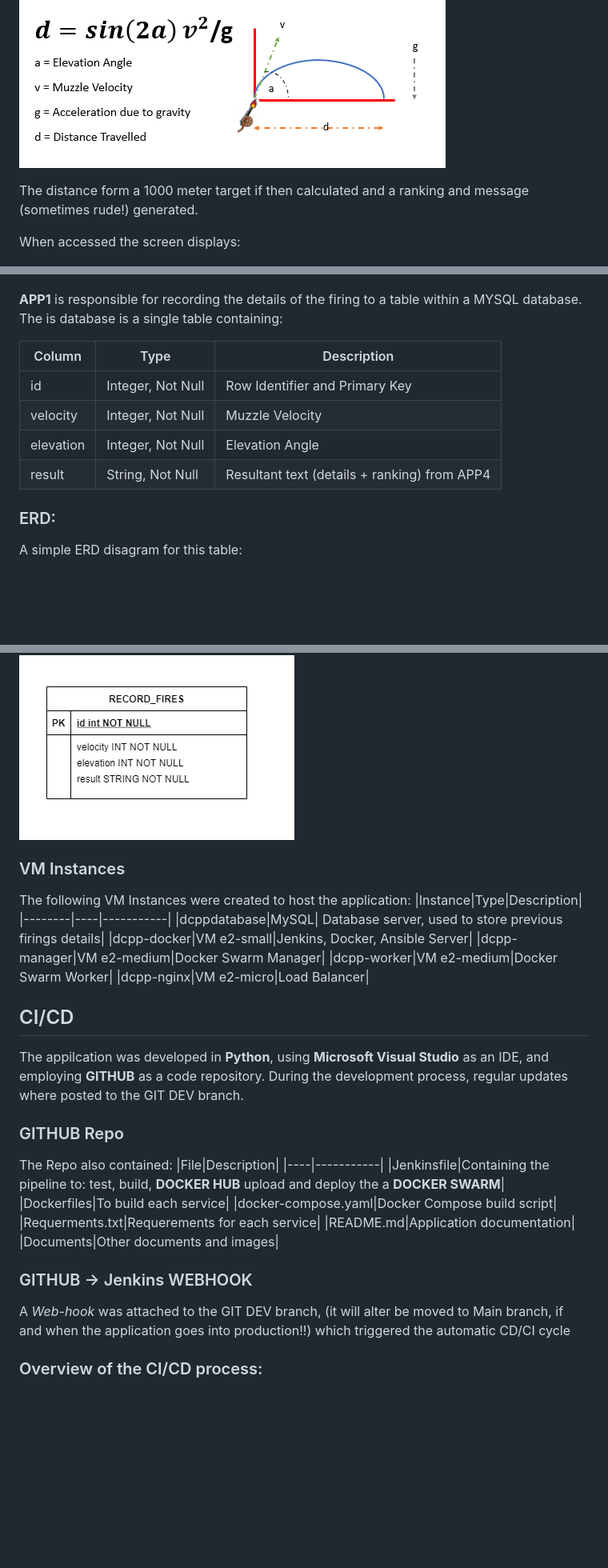
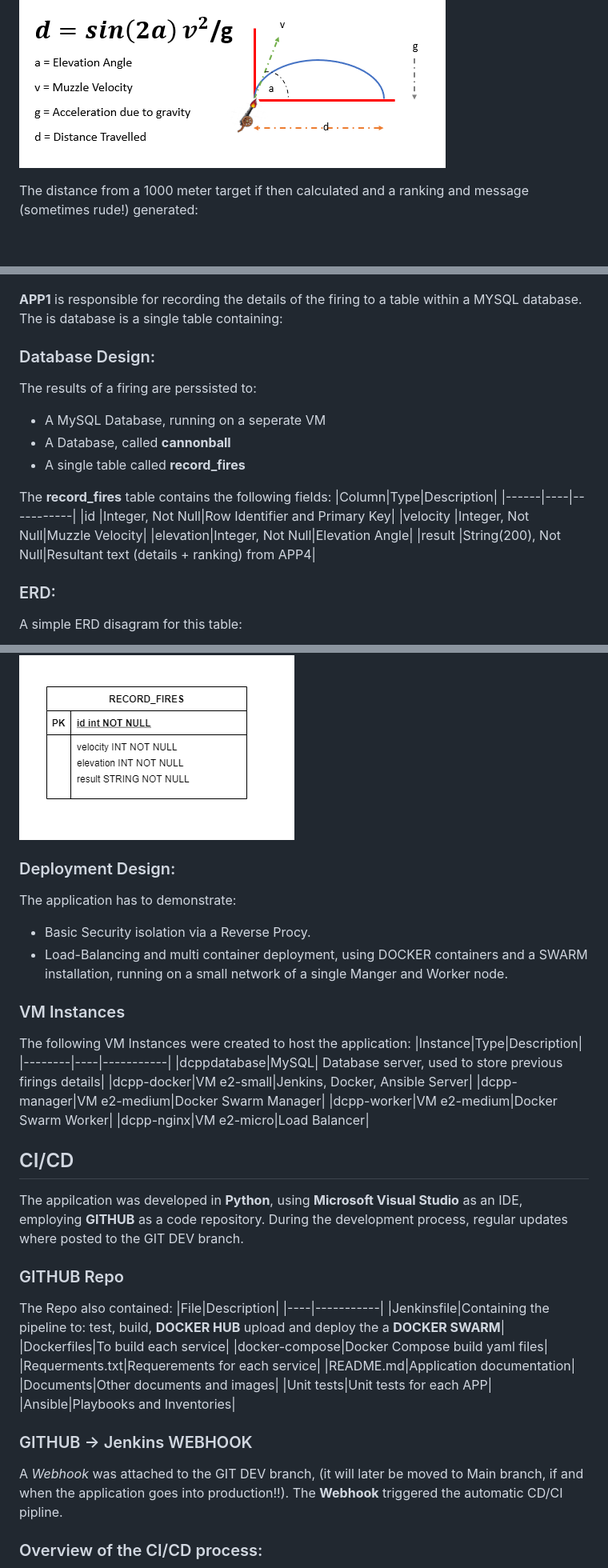
Before and after one commit to martingtaylor/dcpp, a Markdown page: README.md, 3 parts joined by grey strips. Shown: that part at 80% size. Drawn GitHub-style; blank space fills up the shorter version.

```diff
--- a/README.md
+++ b/README.md
@@ -33,9 +37,8 @@ The appilcation is a simple Cannon Ball / Target game. The user presses the fire
 
 ![EQUATION](images/dcpp_Equation.PNG)
 
-The distance form a 1000 meter target if then calculated and a ranking and message (sometimes rude!) generated.
+The distance from a 1000 meter target if then calculated and a ranking and message (sometimes rude!) generated:
 
-When accessed the screen displays:
 
 ![SCREEN0](images/dcpp_SCREEN0.PNG)
 
@@ -64,19 +99,29 @@ The application is based on four seperate, python based services:
 **APP1** is responsible for recording the details of the firing to a table within a MYSQL database. The is database is a single table containing:
 
 
+### Database Design:
+The results of a firing are perssisted to:
+* A MySQL Database, running on a seperate VM
+* A Database, called **cannonball**
+* A single table called **record_fires**
+
+The **record_fires** table contains the following fields:
 |Column|Type|Description|
 |------|----|-----------|
 |id       |Integer, Not Null|Row Identifier and Primary Key|
 |velocity |Integer, Not Null|Muzzle Velocity|
 |elevation|Integer, Not Null|Elevation Angle|
-|result   |String, Not Null|Resultant text (details + ranking) from APP4|
-
+|result   |String(200), Not Null|Resultant text (details + ranking) from APP4|
 
 ### ERD:
 A simple ERD disagram for this table:
 
 ![ERD](images/dcpp_ERD.png)
 
+### Deployment Design:
+The application has to demonstrate:
+* Basic Security isolation via a Reverse Procy.
+* Load-Balancing and multi container deployment, using DOCKER containers and a SWARM installation, running on a small network of a single Manger and Worker node.
 
 ### VM Instances
 The following VM Instances were created to host the application:
@@ -91,7 +136,7 @@ The following VM Instances were created to host the application:
 
 
 ## CI/CD
-The appilcation was developed in **Python**, using **Microsoft Visual Studio** as an IDE, and employing **GITHUB** as a code repository. During the development process, regular updates where posted to the GIT DEV branch.
+The appilcation was developed in **Python**, using **Microsoft Visual Studio** as an IDE, employing **GITHUB** as a code repository. During the development process, regular updates where posted to the GIT DEV branch.
 
 
 ### GITHUB Repo
@@ -100,13 +145,15 @@ The Repo also contained:
 |----|-----------|
 |Jenkinsfile|Containing the pipeline to:  test, build, **DOCKER HUB** upload and deploy the a **DOCKER SWARM**|
 |Dockerfiles|To build each service|
-|docker-compose.yaml|Docker Compose build script|
+|docker-compose|Docker Compose build yaml files|
 |Requerments.txt|Requerements for each service|
 |README.md|Application documentation|
 |Documents|Other documents and images|
+|Unit tests|Unit tests for each APP|
+|Ansible|Playbooks and Inventories|
 
 ### GITHUB -> Jenkins WEBHOOK
-A _Web-hook_ was attached to the GIT DEV branch, (it will alter be moved to Main branch, if and when the application goes into production!!) which triggered the automatic CD/CI cycle
+A _Webhook_ was attached to the GIT DEV branch, (it will later be moved to Main branch, if and when the application goes into production!!). The __Webhook__ triggered the automatic CD/CI pipline.
 
 ### Overview of the CI/CD process:
 ![CD/CI Process](images/dcpp_CDCI.PNG)
```
Also changed, not shown: other parts of README.md (+58 -38 lines), images/dcpp_Jenkins_build.PNG (added).
